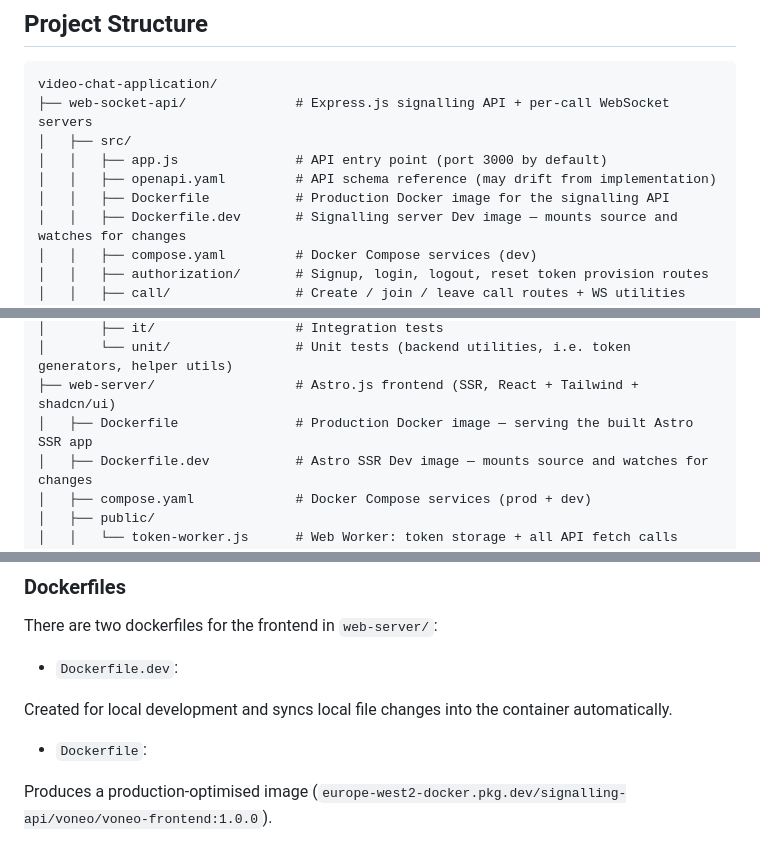
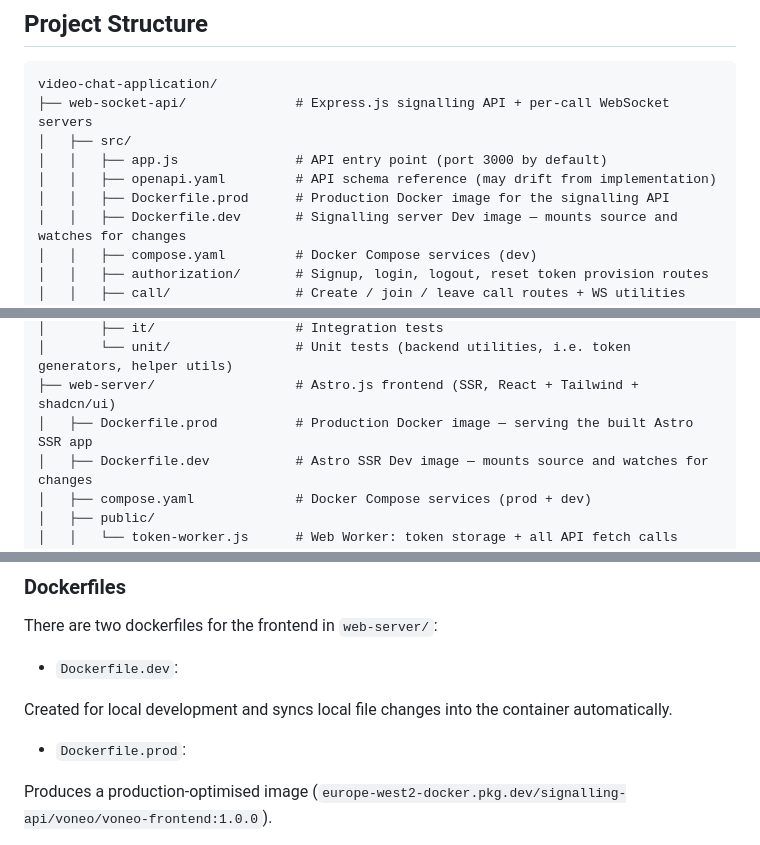
Before and after one commit to cyprste2717218/p2p-video-chat-web-app, a Markdown page: README.md, 3 parts joined by grey strips. GitHub-like rendering.

Commit message:
docs: reflect Dockerfile.prod rename

```diff
--- a/README.md
+++ b/README.md
@@ -63,7 +63,7 @@ video-chat-application/
 │   ├── src/
 │   │   ├── app.js               # API entry point (port 3000 by default)
 │   │   ├── openapi.yaml         # API schema reference (may drift from implementation)
-│   │   ├── Dockerfile           # Production Docker image for the signalling API
+│   │   ├── Dockerfile.prod      # Production Docker image for the signalling API
 │   │   ├── Dockerfile.dev       # Signalling server Dev image — mounts source and watches for changes
 │   │   ├── compose.yaml         # Docker Compose services (dev)
 │   │   ├── authorization/       # Signup, login, logout, reset token provision routes
@@ -79,7 +79,7 @@ video-chat-application/
 │       ├── it/                  # Integration tests
 │       └── unit/                # Unit tests (backend utilities, i.e. token generators, helper utils)
 ├── web-server/                  # Astro.js frontend (SSR, React + Tailwind + shadcn/ui)
-│   ├── Dockerfile               # Production Docker image — serving the built Astro SSR app
+│   ├── Dockerfile.prod          # Production Docker image — serving the built Astro SSR app
 │   ├── Dockerfile.dev           # Astro SSR Dev image — mounts source and watches for changes
 │   ├── compose.yaml             # Docker Compose services (prod + dev)
 │   ├── public/
@@ -438,7 +438,7 @@ There are two dockerfiles for the frontend in `web-server/`:
 
 Created for local development and syncs local file changes into the container automatically.
 
-- `Dockerfile`:
+- `Dockerfile.prod`:
 
 Produces a production-optimised image (`europe-west2-docker.pkg.dev/signalling-api/voneo/voneo-frontend:1.0.0`).
 
```
